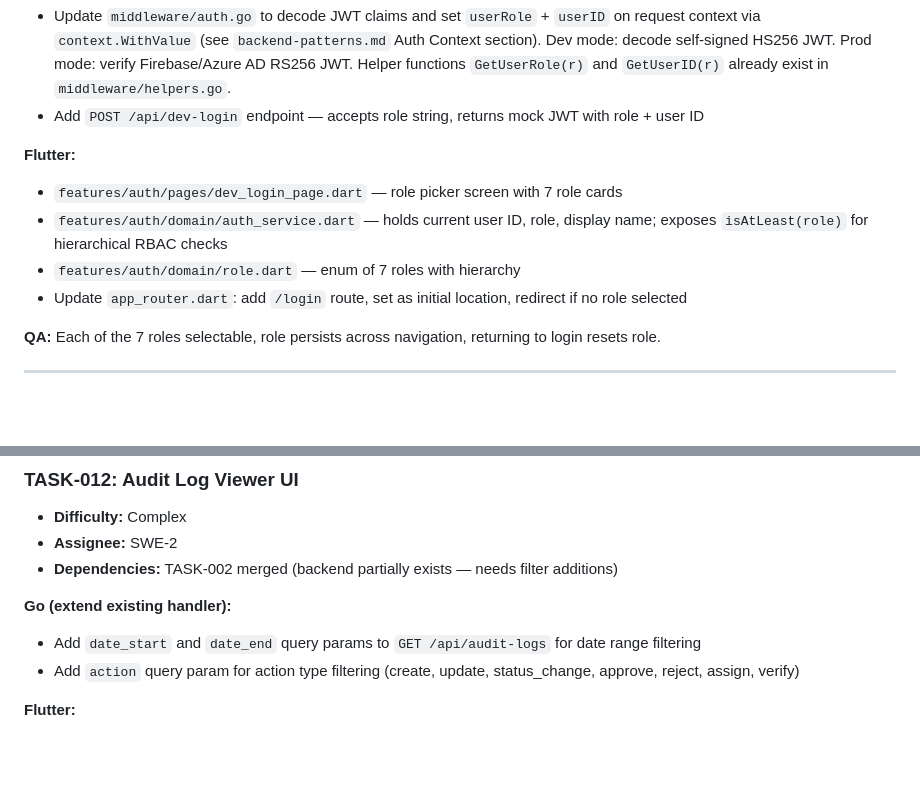
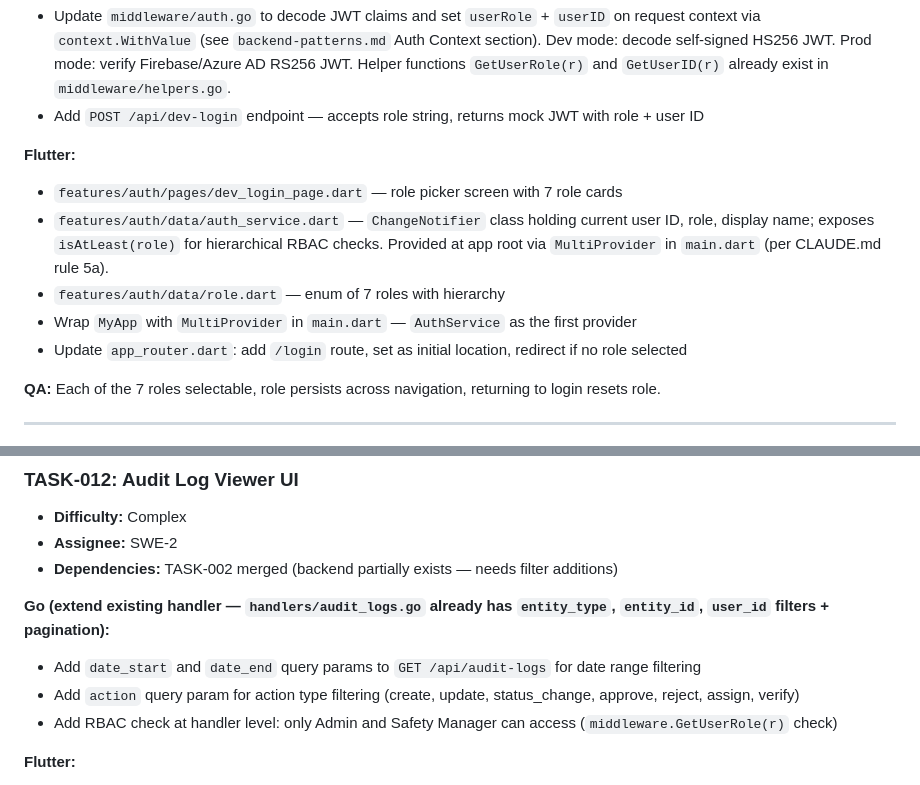
Before and after one commit to lxrbckl-dev/Project-SafeTrack, a Markdown page: docs/build-plan.md, 2 parts joined by grey strips. GitHub-like rendering; blank space fills up the shorter version.

```diff
--- a/docs/build-plan.md
+++ b/docs/build-plan.md
@@ -17,8 +17,9 @@
 
 **Flutter:**
 - `features/auth/pages/dev_login_page.dart` — role picker screen with 7 role cards
-- `features/auth/domain/auth_service.dart` — holds current user ID, role, display name; exposes `isAtLeast(role)` for hierarchical RBAC checks
-- `features/auth/domain/role.dart` — enum of 7 roles with hierarchy
+- `features/auth/data/auth_service.dart` — `ChangeNotifier` class holding current user ID, role, display name; exposes `isAtLeast(role)` for hierarchical RBAC checks. Provided at app root via `MultiProvider` in `main.dart` (per CLAUDE.md rule 5a).
+- `features/auth/data/role.dart` — enum of 7 roles with hierarchy
+- Wrap `MyApp` with `MultiProvider` in `main.dart` — `AuthService` as the first provider
 - Update `app_router.dart`: add `/login` route, set as initial location, redirect if no role selected
 
 **QA:** Each of the 7 roles selectable, role persists across navigation, returning to login resets role.
@@ -267,9 +268,10 @@
 - **Assignee:** SWE-2
 - **Dependencies:** TASK-002 merged (backend partially exists — needs filter additions)
 
-**Go (extend existing handler):**
+**Go (extend existing handler — `handlers/audit_logs.go` already has `entity_type`, `entity_id`, `user_id` filters + pagination):**
 - Add `date_start` and `date_end` query params to `GET /api/audit-logs` for date range filtering
 - Add `action` query param for action type filtering (create, update, status_change, approve, reject, assign, verify)
+- Add RBAC check at handler level: only Admin and Safety Manager can access (`middleware.GetUserRole(r)` check)
 
 **Flutter:**
 - `features/audit_log/pages/audit_log_page.dart` — paginated filterable table. Columns: Timestamp, User, Role, Action, Entity Type, Entity ID, Notes. Expandable rows showing Before/After JSON diffs. Filters: entity type, user, date range, action type
```
Also changed, not shown: docs/conversations/aarbuckle.md (+7 -0 lines).
